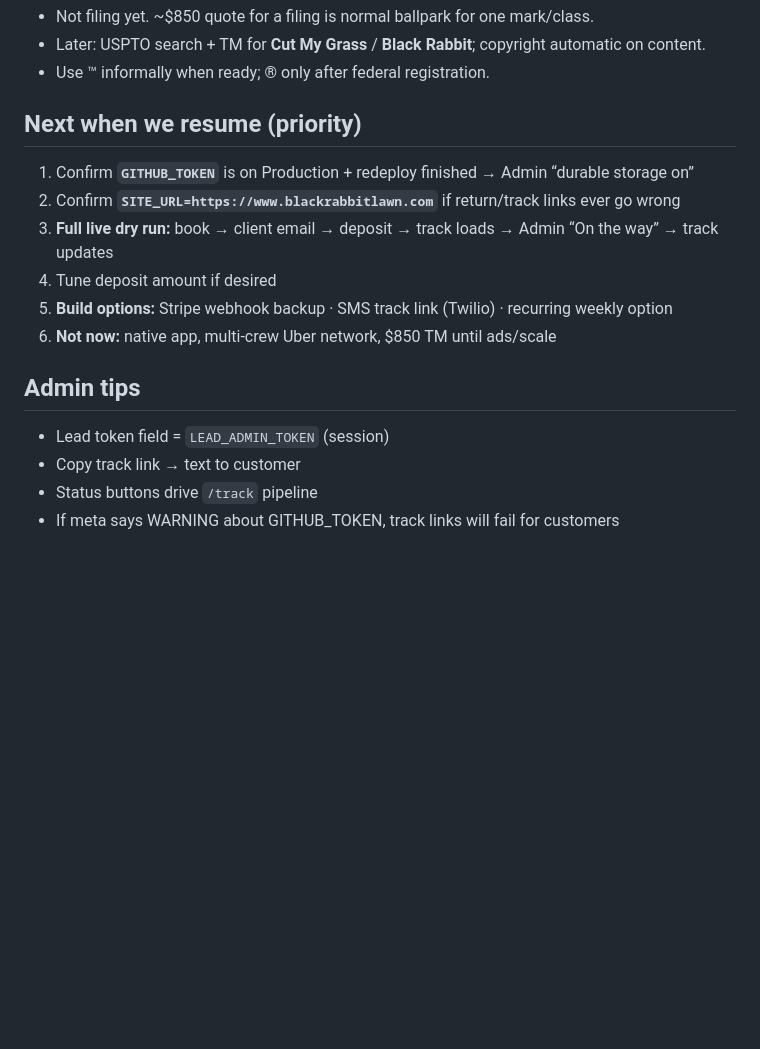
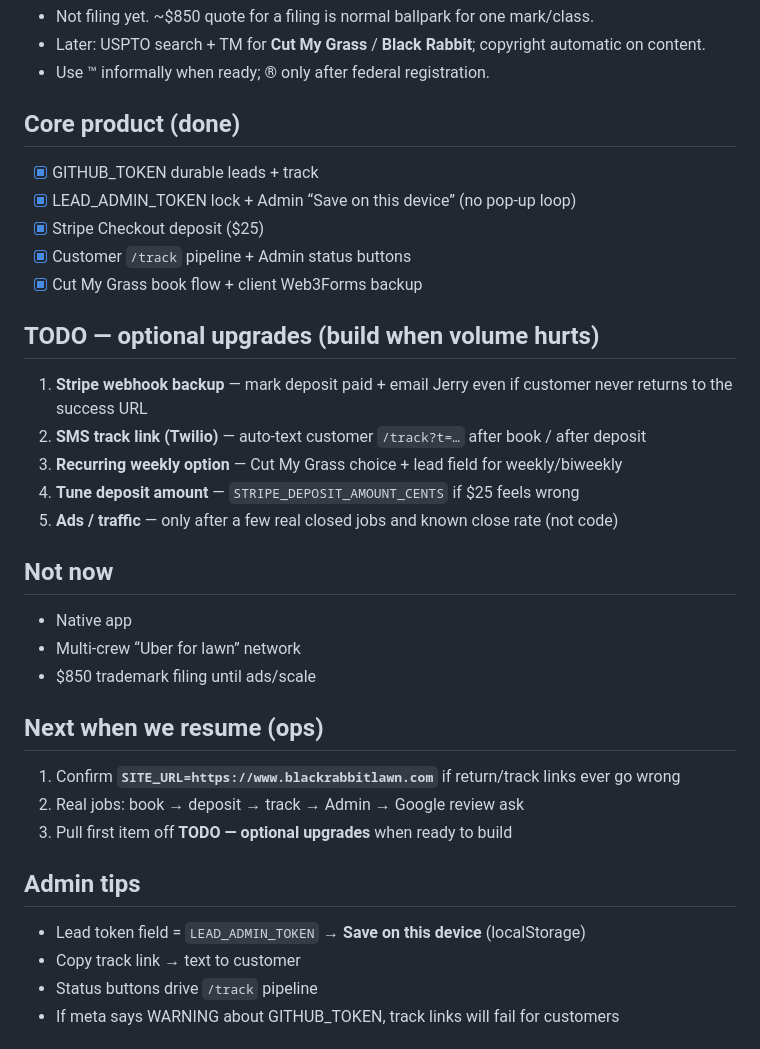
Before and after one commit to jkillen5150/BlackRabbitApp2026, a Markdown page: PROJECT_STATUS.md, the part around the change. GitHub-like rendering; blank space fills up the shorter version.

Commit message:
Backlog optional upgrades: webhook, SMS, weekly, deposit, ads.

```diff
--- a/PROJECT_STATUS.md
+++ b/PROJECT_STATUS.md
@@ -84,16 +84,32 @@ Env names are **exact**, not suggestions. Redeploy after every env change.
 - Later: USPTO search + TM for **Cut My Grass** / **Black Rabbit**; copyright automatic on content.
 - Use ™ informally when ready; ® only after federal registration.
 
-## Next when we resume (priority)
-1. Confirm **`GITHUB_TOKEN`** is on Production + redeploy finished → Admin “durable storage on”
-2. Confirm **`SITE_URL=https://www.blackrabbitlawn.com`** if return/track links ever go wrong
-3. **Full live dry run:** book → client email → deposit → track loads → Admin “On the way” → track updates
-4. Tune deposit amount if desired
-5. **Build options:** Stripe webhook backup · SMS track link (Twilio) · recurring weekly option
-6. **Not now:** native app, multi-crew Uber network, $850 TM until ads/scale
+## Core product (done)
+- [x] GITHUB_TOKEN durable leads + track
+- [x] LEAD_ADMIN_TOKEN lock + Admin “Save on this device” (no pop-up loop)
+- [x] Stripe Checkout deposit ($25)
+- [x] Customer `/track` pipeline + Admin status buttons
+- [x] Cut My Grass book flow + client Web3Forms backup
+
+## TODO — optional upgrades (build when volume hurts)
+1. **Stripe webhook backup** — mark deposit paid + email Jerry even if customer never returns to the success URL
+2. **SMS track link (Twilio)** — auto-text customer `/track?t=…` after book / after deposit
+3. **Recurring weekly option** — Cut My Grass choice + lead field for weekly/biweekly
+4. **Tune deposit amount** — `STRIPE_DEPOSIT_AMOUNT_CENTS` if $25 feels wrong
+5. **Ads / traffic** — only after a few real closed jobs and known close rate (not code)
+
+## Not now
+- Native app
+- Multi-crew “Uber for lawn” network
+- $850 trademark filing until ads/scale
+
+## Next when we resume (ops)
+1. Confirm **`SITE_URL=https://www.blackrabbitlawn.com`** if return/track links ever go wrong
+2. Real jobs: book → deposit → track → Admin → Google review ask
+3. Pull first item off **TODO — optional upgrades** when ready to build
 
 ## Admin tips
-- Lead token field = `LEAD_ADMIN_TOKEN` (session)
+- Lead token field = `LEAD_ADMIN_TOKEN` → **Save on this device** (localStorage)
 - Copy track link → text to customer
 - Status buttons drive `/track` pipeline
 - If meta says WARNING about GITHUB_TOKEN, track links will fail for customers
```
